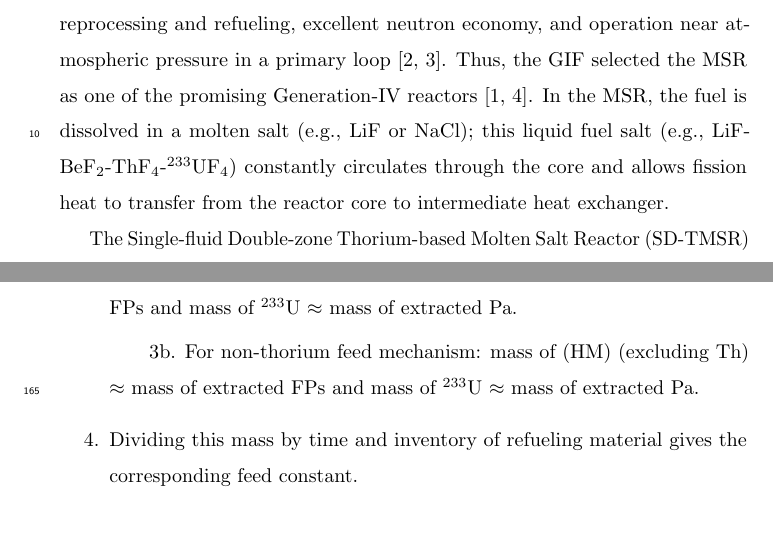
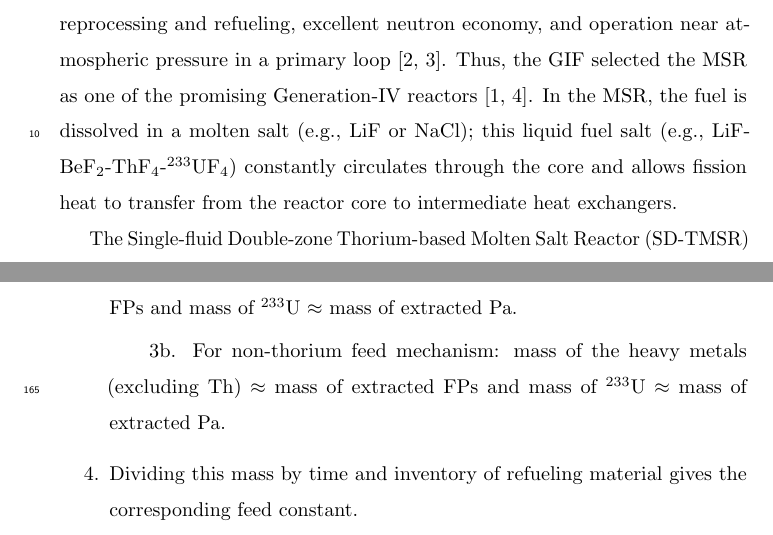
Before and after one commit to arfc/2019-ashraf-rykhl-mox-sdtmsr, a LaTeX paper (paper/Scenarios.tex, which reads paper/introduction.tex, paper/methods.tex): two parts of pages 2 and 11 of 46, joined at a grey line, cut so that both start at the same text. Compiled offline with pdfLaTeX; an older LaTeX class or package is replaced by its successor.

Commit message:
minor changes

```diff
--- a/paper/introduction.tex
+++ b/paper/introduction.tex
@@ -10,7 +10,7 @@ reactors \cite{doe2002technology,pioro2016handbook}.
 In the \gls{MSR}, the fuel is dissolved in a molten salt (e.g., LiF or NaCl);
 this liquid fuel salt (e.g., LiF-BeF$_2$-ThF$_4$-$^{233}$UF$_4$) constantly
 circulates through the core and allows fission heat to transfer from the reactor
-core to intermediate heat exchanger.
+core to intermediate heat exchangers.
 
 The Single-fluid Double-zone Thorium-based Molten Salt Reactor (SD-TMSR) 2,250
 MW$_{th}$ was introduced by the Chinese Academy of Sciences \cite{li_optimization_2018}. The
--- a/paper/methods.tex
+++ b/paper/methods.tex
@@ -235,7 +235,7 @@ criticality and to keep fuel salt inventory constant during burnup. The feed con
 	\item After the first depletion calculation step, we check the total mass density of FPs and Pa in the \texttt{FP-waste tank} and \texttt{Pa-tank}, respectively.
 	\item A simple calculation yields the amount of heavy metal that must be added during this cycle:
 	\subitem 3a. For thorium feed mechanism: mass of Th $\approx$ mass of extracted FPs and mass of $^{233}$U $\approx$ mass of extracted Pa.
-	\subitem 3b. For non-thorium feed mechanism: mass of (HM) (excluding Th) $\approx$ mass of extracted FPs and mass of $^{233}$U $\approx$ mass of extracted Pa.
+	\subitem 3b. For non-thorium feed mechanism: mass of the heavy metals (excluding Th) $\approx$ mass of extracted FPs and mass of $^{233}$U $\approx$ mass of extracted Pa.
 	\item Dividing this mass by time and inventory of refueling material gives the corresponding feed constant.
 \end{enumerate}
 The cycle calculation runs iteratively until the burnup reaches the desired worth.
```
Also changed, not shown: paper/abstract.tex (+1 -1 lines), paper/results.tex (+1 -1 lines), paper/Scenarios.pdf.
